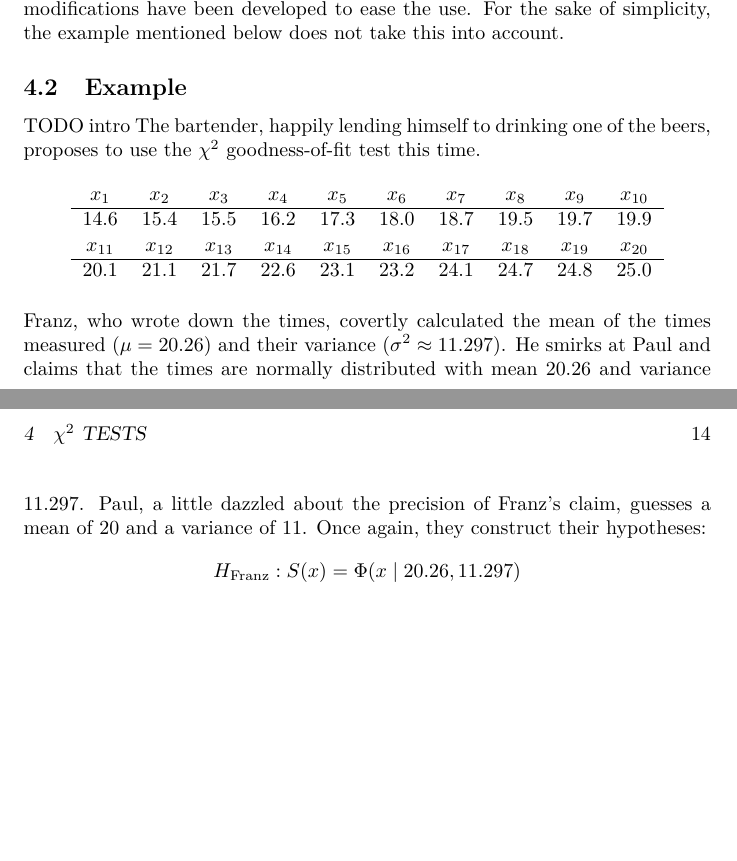
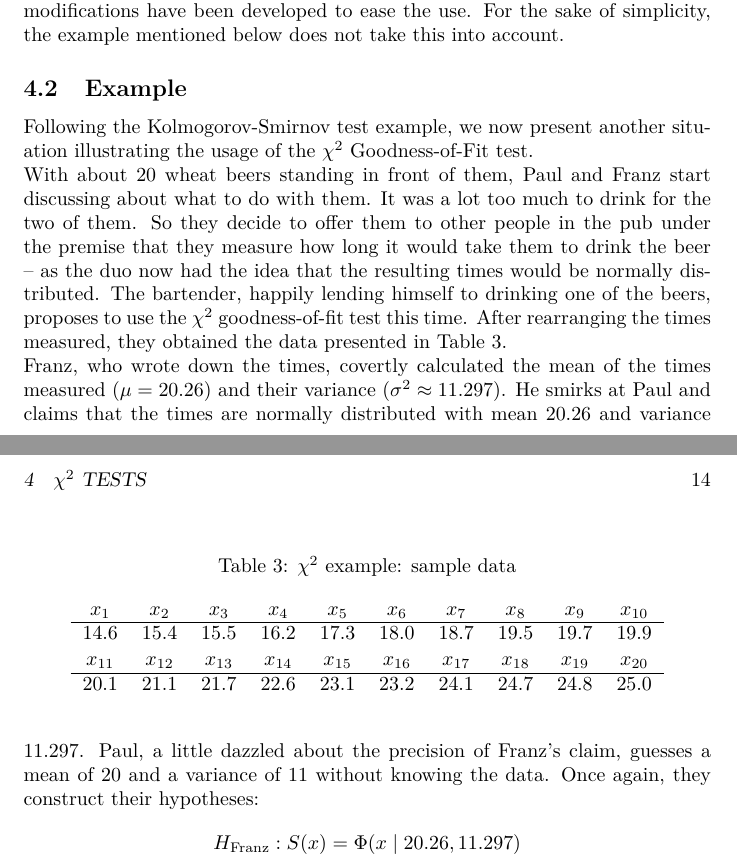
Before and after one commit to muued/seminar-nb, a LaTeX document (ausarbeitung/report.tex): two parts of pages 14 and 15 of 22, joined at a grey line, cut so that both start at the same text, the shorter picture padded with empty space. Compiled offline with pdfLaTeX.

Commit message:
chisq example finished

```diff
--- a/ausarbeitung/report.tex
+++ b/ausarbeitung/report.tex
@@ -403,10 +403,17 @@ We can divide the discussion into the following two questions.
 	For the sake of simplicity, the example mentioned below does not take this into account.
 
 \subsection{Example}
-TODO intro
+Following the Kolmogorov-Smirnov test example, we now present another situation illustrating the usage of the $\chi^2$ Goodness-of-Fit test.
+\\
+With about 20 wheat beers standing in front of them, Paul and Franz start discussing about what to do with them.
+It was a lot too much to drink for the two of them.
+So they decide to offer them to other people in the pub under the premise that they measure how long it would take them to drink the beer -- as the duo now had the idea that the resulting times would be normally distributed.
 The bartender, happily lending himself to drinking one of the beers, proposes to use the $\chi^2$ goodness-of-fit test this time.
+After rearranging the times measured, they obtained the data presented in \reftbl{tbl:chisqrawdata}.
 %
 \begin{table}[h]
+\caption{$\chi^2$ example: sample data}
+\label{tbl:chisqrawdata}
 \center
 \begin{tabular}{cccccccccc}
 $x_1$	&$x_2$	&$x_3$	&$x_4$	&$x_5$	&$x_6$	&$x_7$	&$x_8$	&$x_9$	&$x_{10}$\\
@@ -422,7 +429,7 @@ $x_{11}$	&$x_{12}$	&$x_{13}$	&$x_{14}$	&$x_{15}$	&$x_{16}$	&$x_{17}$	&$x_{18}$	&
 \\
 Franz, who wrote down the times, covertly calculated the mean of the times measured ($\mu = 20.26$) and their variance ($\sigma^2 \approx 11.297$).
 He smirks at Paul and claims that the times are normally distributed with mean 20.26 and variance 11.297.
-Paul, a little dazzled about the precision of Franz's claim, guesses a mean of 20 and a variance of 11.
+Paul, a little dazzled about the precision of Franz's claim, guesses a mean of 20 and a variance of 11 without knowing the data.
 Once again, they construct their hypotheses:
 \begin{align*}
 	H_{\text{Franz}} &: S(x) = \Phi(x\mid 20.26, 11.297)
```
Also changed, not shown: ausarbeitung/report.tex (10 more changed lines).
